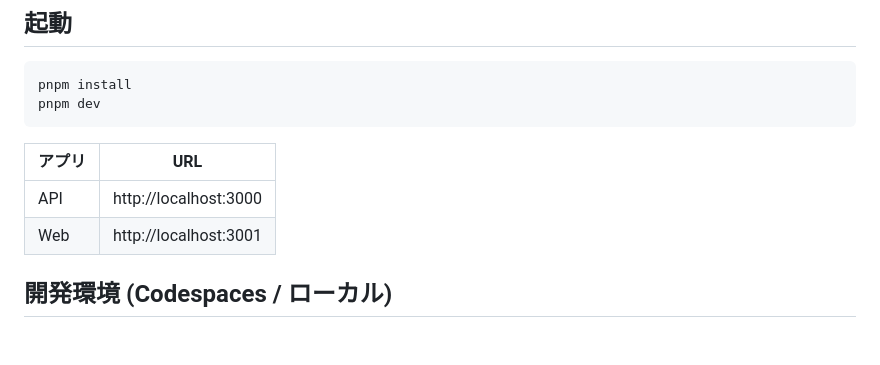
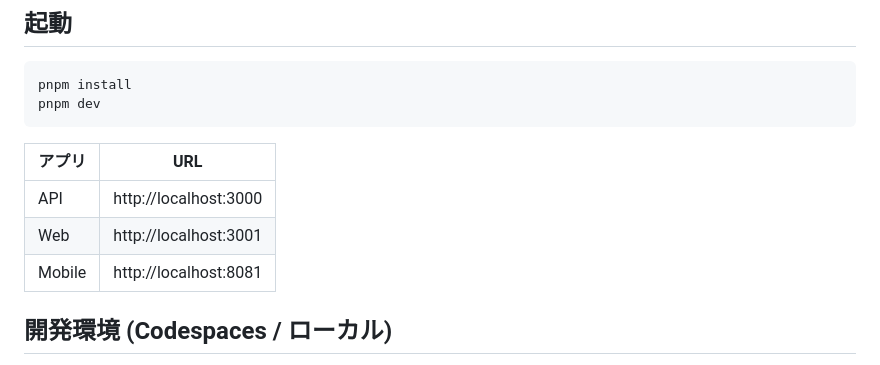
Before and after one commit to kenwoo9y/forge-ts-example, a Markdown page: README.md, the part around the change. Drawn GitHub-style; blank space fills up the shorter version.

Commit message:
chore: updated README.md

```diff
--- a/README.md
+++ b/README.md
@@ -11,6 +11,7 @@ pnpm dev
 |---|---|
 | API | http://localhost:3000 |
 | Web | http://localhost:3001 |
+| Mobile | http://localhost:8081 |
 
 ## 開発環境 (Codespaces / ローカル)
 
```
